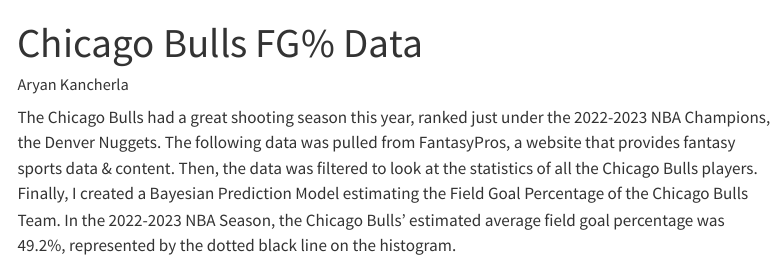
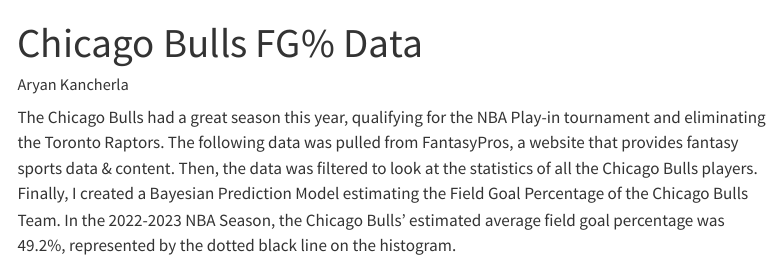
Before and after one commit to aryan-kancherla/Chicago-Bulls-2022-2023, a Quarto document (index.qmd): the page in a window 1100 px wide, from its top. Rendered offline with R 4.5, knitr and Pandoc in place of Quarto, with nearby package versions; some code elsewhere in the file could not run offline; menus at the side of the page are left out.

Commit message:
- Fixed 4 sentence summary

````diff
--- a/index.qmd
+++ b/index.qmd
@@ -6,7 +6,7 @@ execute:
   warning: false
 ---
 
-The Chicago Bulls had a great shooting season this year, ranked just under the 2022-2023 NBA Champions, the Denver Nuggets. The following data was pulled from FantasyPros, a website that provides fantasy sports data & content. Then, the data was filtered to look at the statistics of all the Chicago Bulls players. Finally, I created a Bayesian Prediction Model estimating the Field Goal Percentage of the Chicago Bulls Team. In the 2022-2023 NBA Season, the Chicago Bulls' estimated average field goal percentage was 49.2%, represented by the dotted black line on the histogram.
+The Chicago Bulls had a great season this year, qualifying for the NBA Play-in tournament and eliminating the Toronto Raptors. The following data was pulled from FantasyPros, a website that provides fantasy sports data & content. Then, the data was filtered to look at the statistics of all the Chicago Bulls players. Finally, I created a Bayesian Prediction Model estimating the Field Goal Percentage of the Chicago Bulls Team. In the 2022-2023 NBA Season, the Chicago Bulls' estimated average field goal percentage was 49.2%, represented by the dotted black line on the histogram.
 
 ```{r}
 #| message: false
````
Also changed, not shown: 4 other files.
